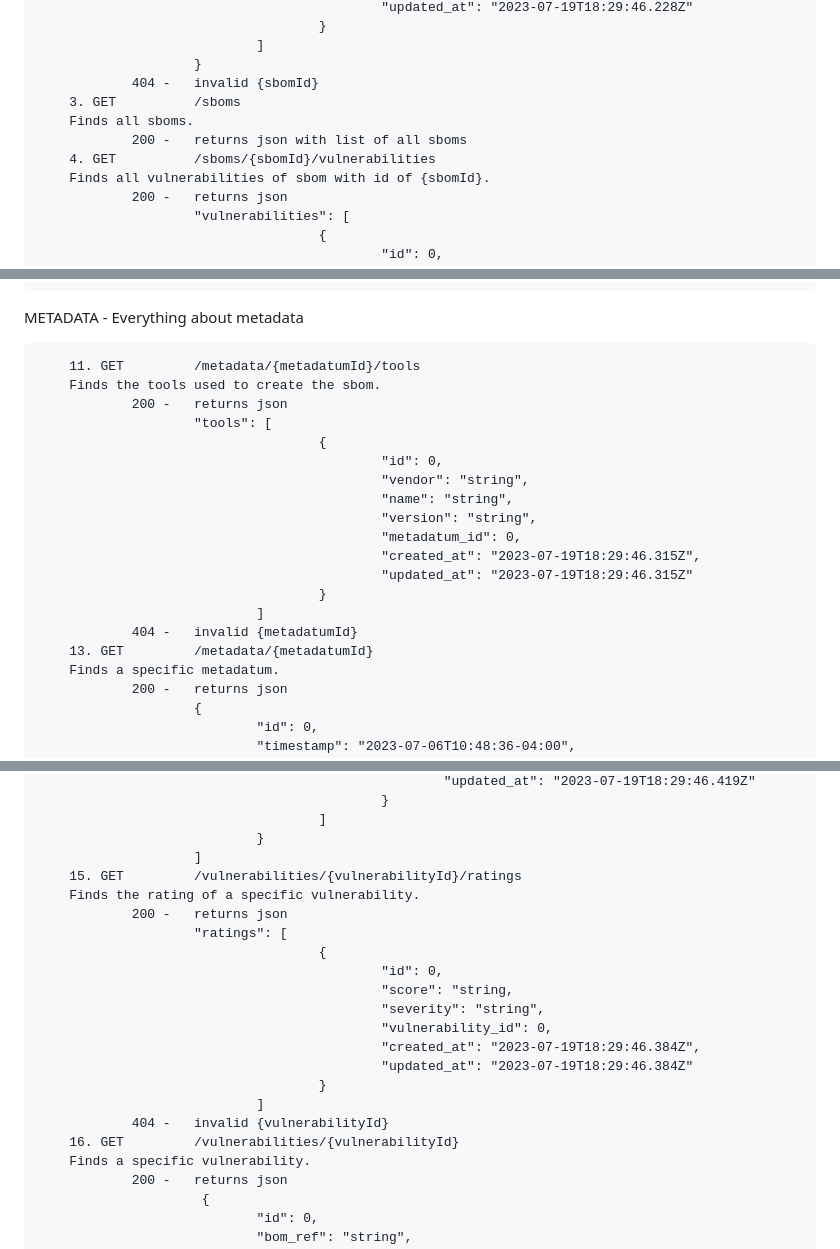
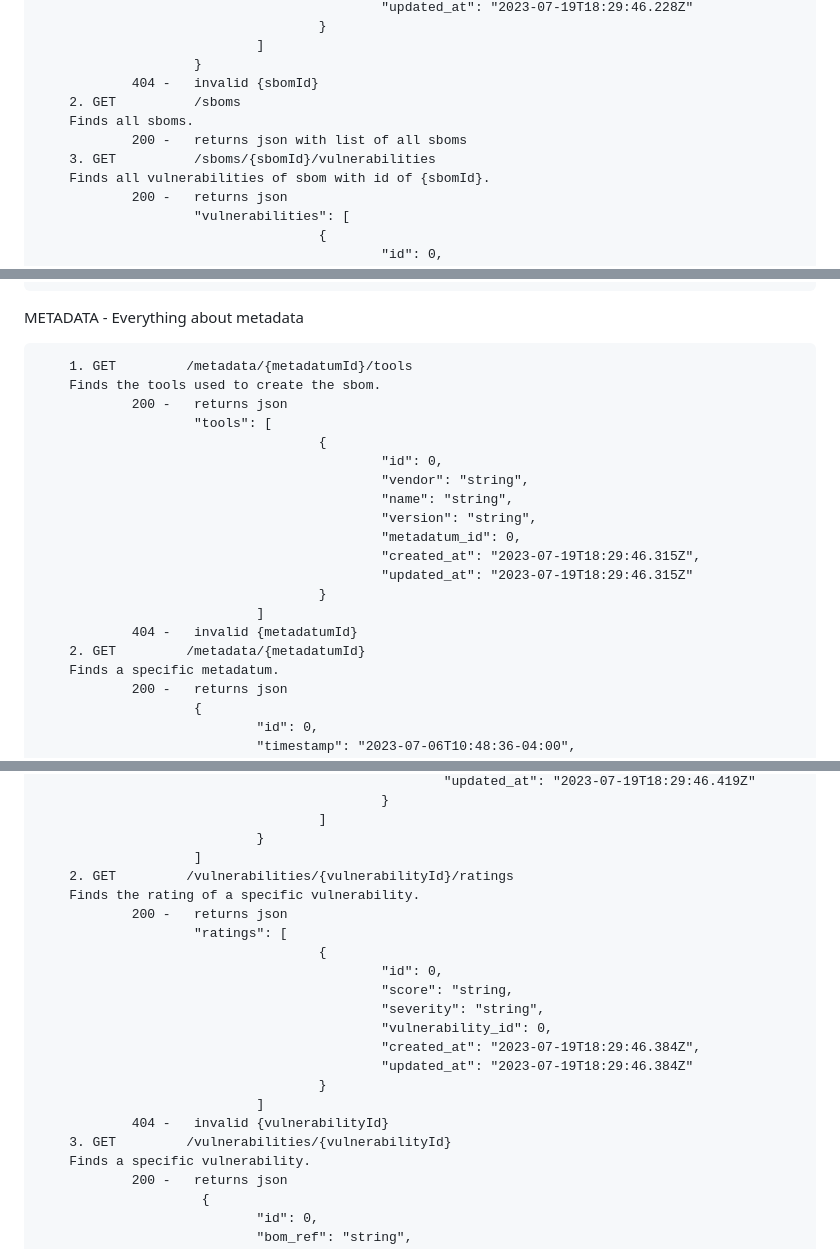
Before and after one commit to rngtang/SBOM, a Markdown page: documentation/routes.md, 3 parts joined by grey strips. Rendered like a GitHub page.

```diff
--- a/documentation/routes.md
+++ b/documentation/routes.md
@@ -115,10 +115,10 @@ SBOMs - Everything about sboms
                                 ]
                         }
                 404 -   invalid {sbomId}
-        3. GET          /sboms
+        2. GET          /sboms
         Finds all sboms.
                 200 -   returns json with list of all sboms
-        4. GET          /sboms/{sbomId}/vulnerabilities
+        3. GET          /sboms/{sbomId}/vulnerabilities
         Finds all vulnerabilities of sbom with id of {sbomId}.
                 200 -   returns json
                         "vulnerabilities": [
@@ -253,7 +253,7 @@ SBOM COMPONENTS - Everything about sbom components
 
 METADATA - Everything about metadata
 
-        11. GET         /metadata/{metadatumId}/tools
+        1. GET         /metadata/{metadatumId}/tools
         Finds the tools used to create the sbom.
                 200 -   returns json
                         "tools": [
@@ -268,7 +268,7 @@ METADATA - Everything about metadata
                                         }
                                 ]
                 404 -   invalid {metadatumId}
-        13. GET         /metadata/{metadatumId}
+        2. GET         /metadata/{metadatumId}
         Finds a specific metadatum.
                 200 -   returns json
                         {
@@ -330,7 +330,7 @@ VULNERABILITIES - Everything about vulnerabilities
                                         ]
                                 }
                         ]
-        15. GET         /vulnerabilities/{vulnerabilityId}/ratings
+        2. GET         /vulnerabilities/{vulnerabilityId}/ratings
         Finds the rating of a specific vulnerability.
                 200 -   returns json
                         "ratings": [
@@ -344,7 +344,7 @@ VULNERABILITIES - Everything about vulnerabilities
                                         }
                                 ]
                 404 -   invalid {vulnerabilityId}
-        16. GET         /vulnerabilities/{vulnerabilityId}
+        3. GET         /vulnerabilities/{vulnerabilityId}
         Finds a specific vulnerability.
                 200 -   returns json
                          {
```
Also changed, not shown: other parts of documentation/routes.md (+16 -16 lines).
